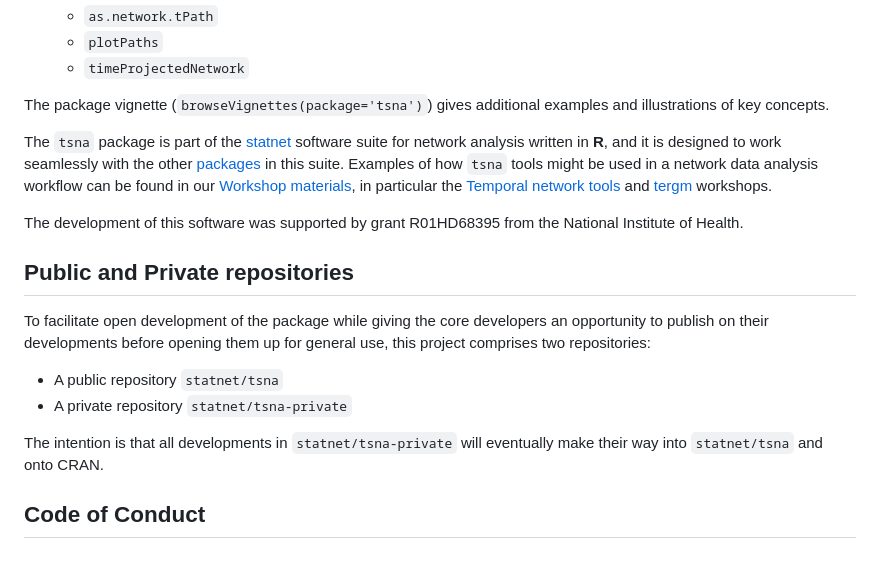
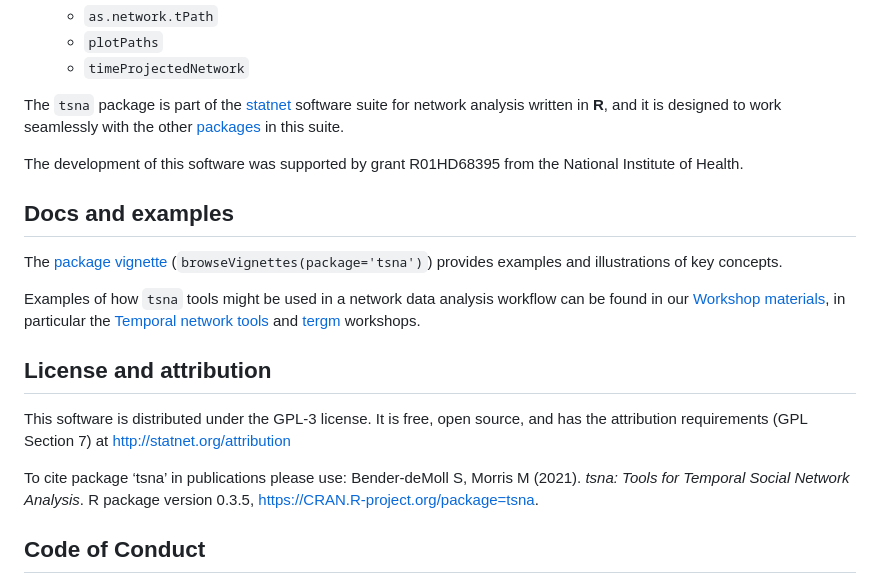
Before and after one commit to statnet/tsna, a Markdown page: README.md, the part around the change. GitHub-like rendering.

Commit message:
Update README.md
Added headers, link to package vignette, License info and moved stuff around

```diff
--- a/README.md
+++ b/README.md
@@ -42,20 +42,23 @@ The `tsna` package contains functions for calculating a range of descriptive sta
   - `plotPaths`
   - `timeProjectedNetwork`
 
-The package vignette (`browseVignettes(package='tsna')`) gives additional examples and illustrations of key concepts.
-
-The `tsna` package is part of the [statnet](https://statnet.org/) software suite for network analysis written in **R**, and it is designed to work seamlessly with the other [packages](https://statnet.org/packages/) in this suite.  Examples of how `tsna` tools might be used in a network data analysis workflow can be found in our [Workshop materials](https://statnet.org/workshops/), in particular the [Temporal network tools](https://statnet.org/workshop-ndtv/) and [tergm](https://statnet.org/workshop-tergm/) workshops.
+The `tsna` package is part of the [statnet](https://statnet.org/) software suite for network analysis written in **R**, and it is designed to work seamlessly with the other [packages](https://statnet.org/packages/) in this suite.
 
 The development of this software was supported by grant R01HD68395 from the National Institute of Health.
 
-## Public and Private repositories
+## Docs and examples
 
-To facilitate open development of the package while giving the core developers an opportunity to publish on their developments before opening them up for general use, this project comprises two repositories:
-* A public repository `statnet/tsna`
-* A private repository `statnet/tsna-private`
+The [package vignette](https://cran.r-project.org/web/packages/tsna/vignettes/tsna_vignette.html) (`browseVignettes(package='tsna')`) provides examples and illustrations of key concepts.
 
-The intention is that all developments in `statnet/tsna-private` will eventually make their way into `statnet/tsna` and onto CRAN.
+Examples of how `tsna` tools might be used in a network data analysis workflow can be found in our [Workshop materials](https://statnet.org/workshops/), in particular the [Temporal network tools](https://statnet.org/workshop-ndtv/) and [tergm](https://statnet.org/workshop-tergm/) workshops.
 
+
+## License and attribution
+
+This software is distributed under the GPL-3 license. It is free, open source, and has the attribution requirements (GPL Section 7) at http://statnet.org/attribution
+
+To cite package ‘tsna’ in publications please use:
+Bender-deMoll S, Morris M (2021). _tsna: Tools for Temporal Social Network Analysis_. R package version  0.3.5, <https://CRAN.R-project.org/package=tsna>.
 
 ## Code of Conduct
 
```
